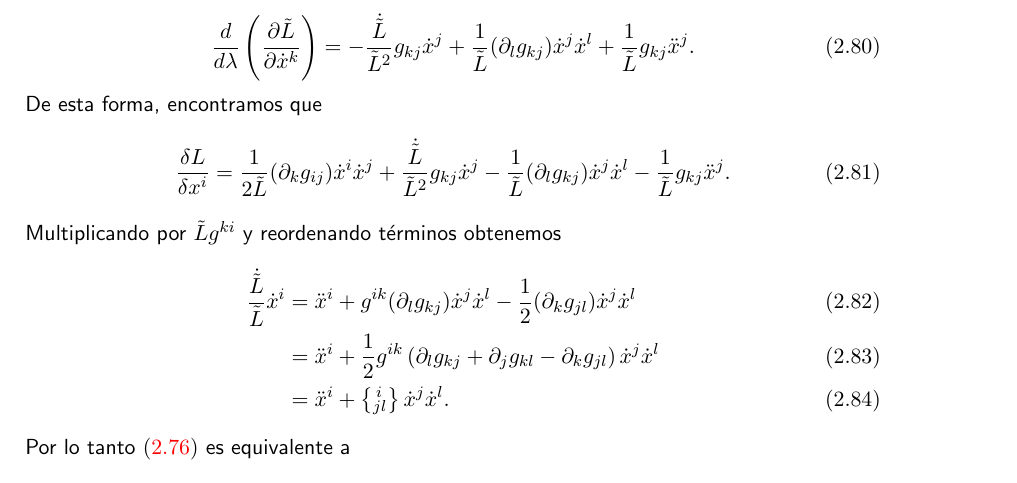
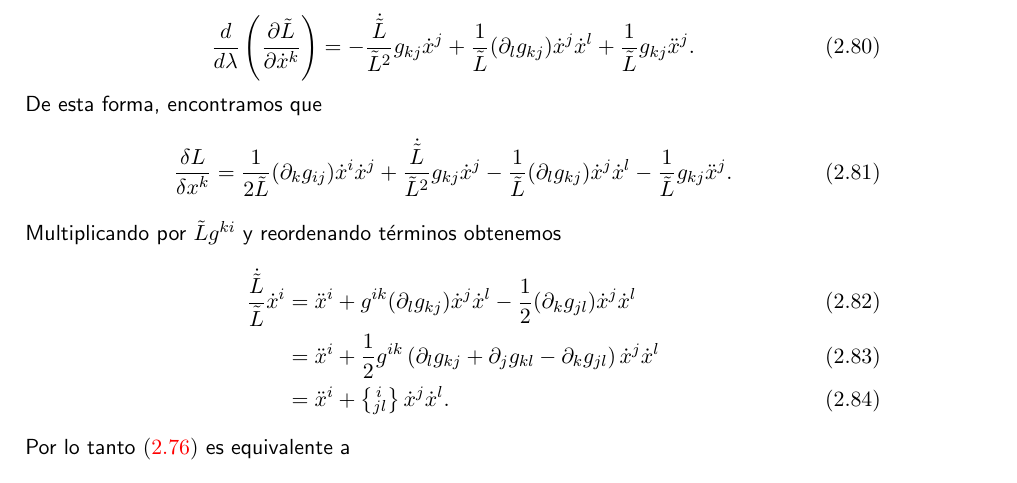
Before and after one commit to gfrubi/RG, a LaTeX document (RG.tex, which reads cap-tensores-y-geometria-diferencial.tex): part of page 42 of 280, cut so that both start at the same text. Compiled offline with pdfLaTeX.

Commit message:
typo Ec. (2.81) corregido

```diff
--- a/cap-tensores-y-geometria-diferencial.tex
+++ b/cap-tensores-y-geometria-diferencial.tex
@@ -909,7 +909,7 @@ De aqu'i, tenemos que
 \end{equation}
 De esta forma, encontramos que
 \begin{equation}
-\frac{\delta L}{\delta x^i }=\frac{1}{2\tilde{L}}(\partial_k g_{ij})\dot{x}^i\dot{x}^j+\frac{\dot{\tilde{L}}}{\tilde{L}^2}g_{kj}\dot{x}^j-\frac{1}{\tilde{L}}(\partial_l g_{kj})\dot{x}^j\dot{x}^l-\frac{1}{\tilde{L}}g_{kj}\ddot{x}^j.
+\frac{\delta L}{\delta x^k }=\frac{1}{2\tilde{L}}(\partial_k g_{ij})\dot{x}^i\dot{x}^j+\frac{\dot{\tilde{L}}}{\tilde{L}^2}g_{kj}\dot{x}^j-\frac{1}{\tilde{L}}(\partial_l g_{kj})\dot{x}^j\dot{x}^l-\frac{1}{\tilde{L}}g_{kj}\ddot{x}^j.
 \end{equation}
 Multiplicando por $\tilde{L}g^{ki}$ y reordenando t'erminos obtenemos
 \begin{align}
```
